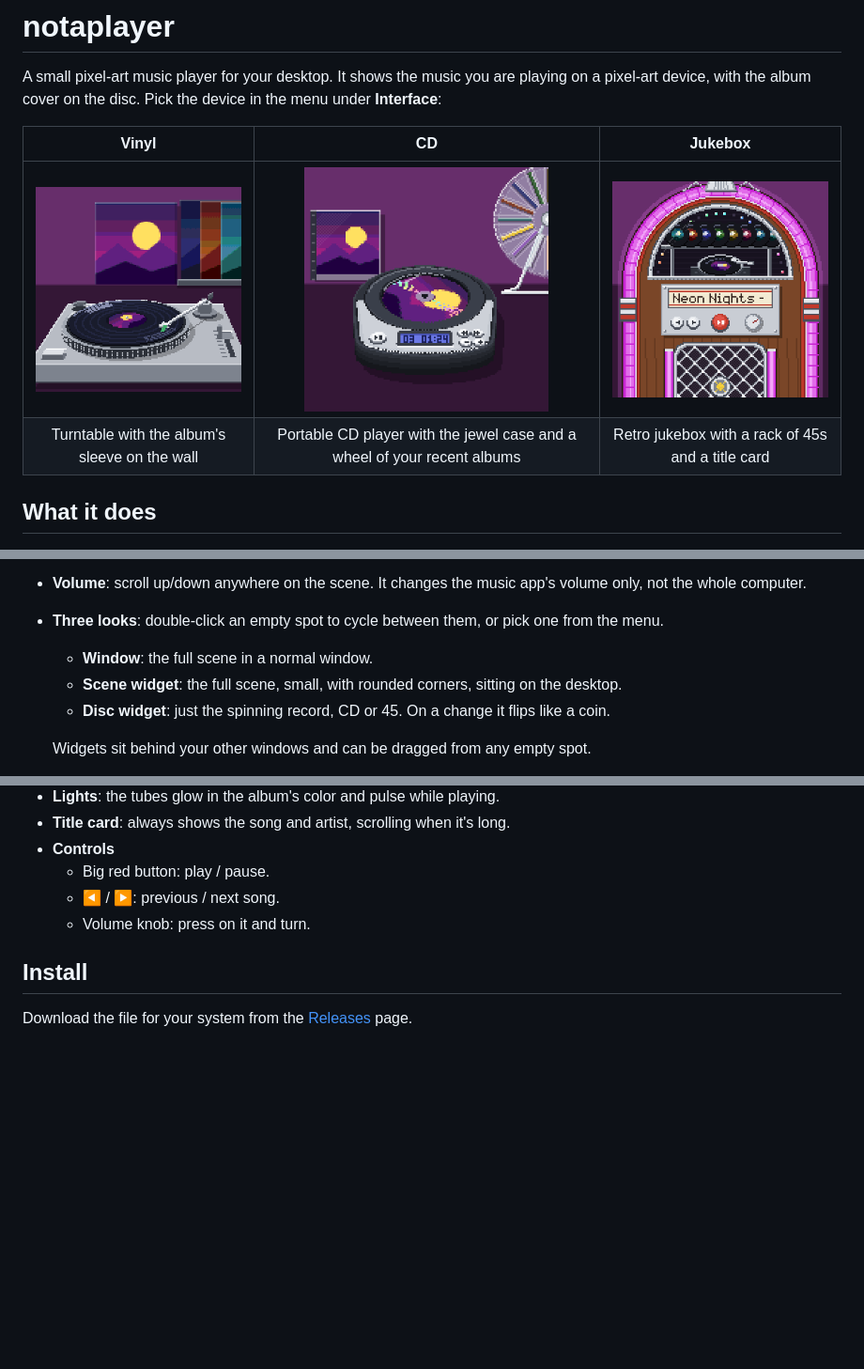
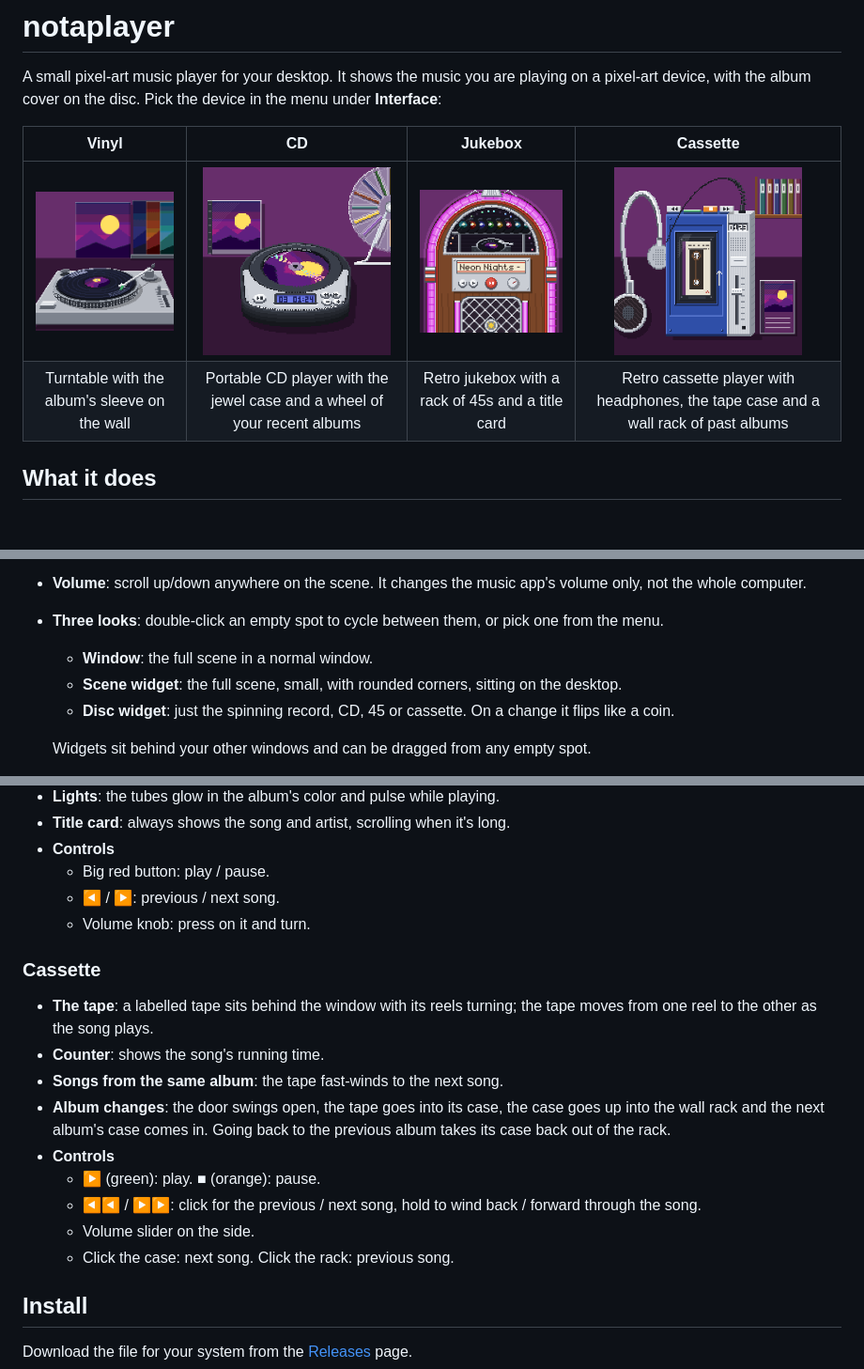
Before and after one commit to pizzadesigner/notaplayer, a Markdown page: README.md, 3 parts joined by grey strips. Shown at 94% size. Drawn GitHub-style; pictures changed too: docs/cassette.png (added); blank space fills up the shorter version.

Commit message:
Add cassette player to README

```diff
--- a/README.md
+++ b/README.md
@@ -2,10 +2,10 @@
 
 A small pixel-art music player for your desktop. It shows the music you are playing on a pixel-art device, with the album cover on the disc. Pick the device in the menu under **Interface**:
 
-| Vinyl | CD | Jukebox |
-| :---: | :---: | :---: |
-| <img src="docs/vinyl.png" width="260" alt="Vinyl interface: turntable with the album sleeve on the wall"> | <img src="docs/cd.png" width="260" alt="CD interface: portable CD player, jewel case and album wheel"> | <img src="docs/jukebox.png" width="260" alt="Jukebox interface: retro jukebox with a rack of 45s in its glass dome"> |
-| Turntable with the album's sleeve on the wall | Portable CD player with the jewel case and a wheel of your recent albums | Retro jukebox with a rack of 45s and a title card |
+| Vinyl | CD | Jukebox | Cassette |
+| :---: | :---: | :---: | :---: |
+| <img src="docs/vinyl.png" width="200" alt="Vinyl interface: turntable with the album sleeve on the wall"> | <img src="docs/cd.png" width="200" alt="CD interface: portable CD player, jewel case and album wheel"> | <img src="docs/jukebox.png" width="200" alt="Jukebox interface: retro jukebox with a rack of 45s in its glass dome"> | <img src="docs/cassette.png" width="200" alt="Cassette interface: retro cassette player with headphones, tape case and wall rack"> |
+| Turntable with the album's sleeve on the wall | Portable CD player with the jewel case and a wheel of your recent albums | Retro jukebox with a rack of 45s and a title card | Retro cassette player with headphones, the tape case and a wall rack of past albums |
 
 ## What it does
 
@@ -18,7 +18,7 @@ A small pixel-art music player for your desktop. It shows the music you are play
 - **Three looks**: double-click an empty spot to cycle between them, or pick one from the menu.
   - **Window**: the full scene in a normal window.
   - **Scene widget**: the full scene, small, with rounded corners, sitting on the desktop.
-  - **Disc widget**: just the spinning record, CD or 45. On a change it flips like a coin.
+  - **Disc widget**: just the spinning record, CD, 45 or cassette. On a change it flips like a coin.
 
   Widgets sit behind your other windows and can be dragged from any empty spot.
 - **Menu**: right-click anywhere on the scene, or use the menu bar / tray icon. It switches looks and interfaces, turns the song name on or off, and quits the app. On MacBooks with a notch the menu bar icon can be hidden when the menu bar is full; right-click always works.
@@ -61,6 +61,18 @@ All settings (interface, look, song name, widget position) are remembered.
   - ◀ / ▶: previous / next song.
   - Volume knob: press on it and turn.
 
+### Cassette
+
+- **The tape**: a labelled tape sits behind the window with its reels turning; the tape moves from one reel to the other as the song plays.
+- **Counter**: shows the song's running time.
+- **Songs from the same album**: the tape fast-winds to the next song.
+- **Album changes**: the door swings open, the tape goes into its case, the case goes up into the wall rack and the next album's case comes in. Going back to the previous album takes its case back out of the rack.
+- **Controls**
+  - ▶ (green): play. ■ (orange): pause.
+  - ◀◀ / ▶▶: click for the previous / next song, hold to wind back / forward through the song.
+  - Volume slider on the side.
+  - Click the case: next song. Click the rack: previous song.
+
 ## Install
 
 Download the file for your system from the [Releases](../../releases) page.
```
